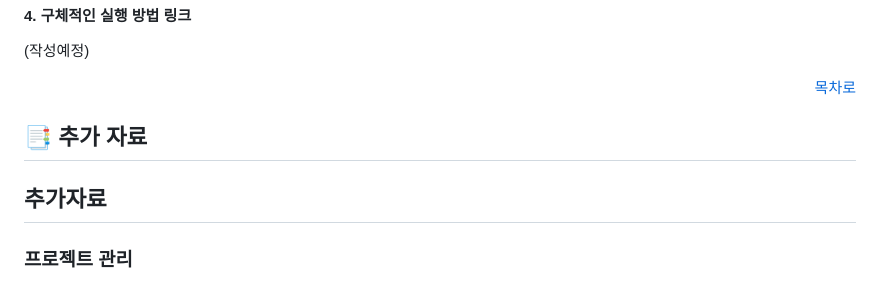
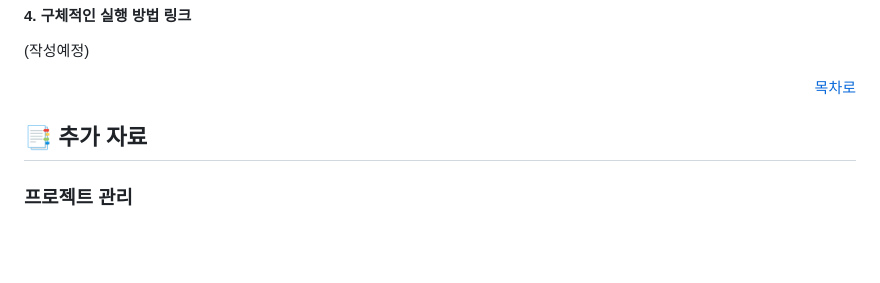
Before and after one commit to YeRimmm-Cho/jjambbong_FE, a Markdown page: README.md, the part around the change. Drawn GitHub-style; blank space fills up the shorter version.

```diff
--- a/README.md
+++ b/README.md
@@ -424,7 +424,6 @@ npm start
 
 <h2 id="5.-추가-자료">📑 추가 자료</h2>
 
-## 추가자료
 ### 프로젝트 관리
 - 회의록 바로가기: [노션 회의록 바로가기](https://meadow-cast-ab6.notion.site/15c2184fcc7f8017a4c1d2e5902bbcba?v=15c2184fcc7f81dc94db000c014875ba&pvs=4)</br>
 - 프로젝트 일정 관리: [간트차트 바로가기](https://docs.google.com/spreadsheets/d/1pmHWCLUkOmYGtPjWniW8xUe0MbYlfN0K/edit?gid=1439925983#gid=1439925983)
```
